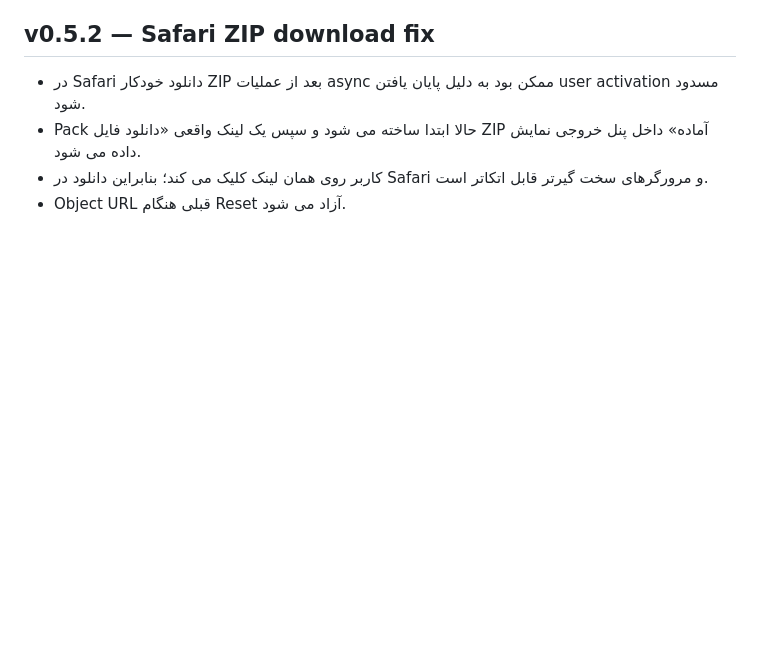
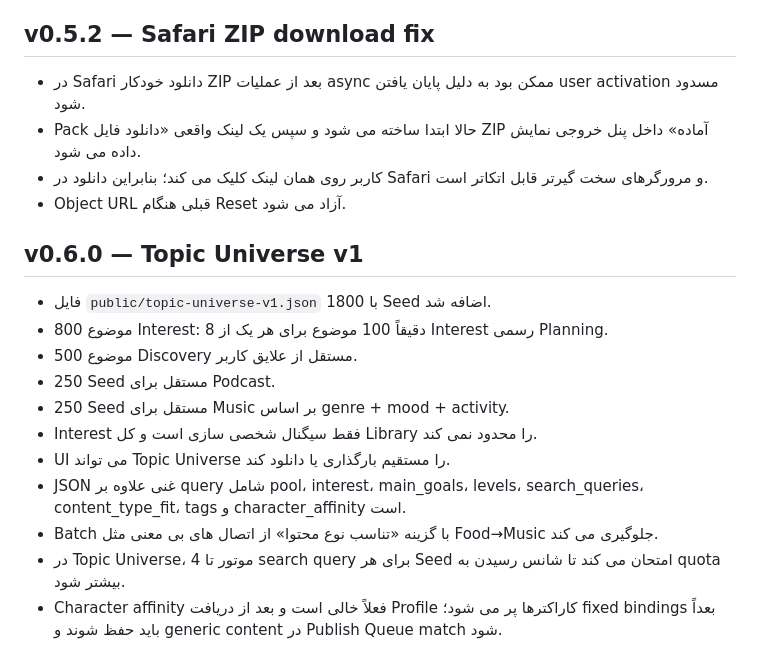
Before and after one commit to mehdivalipour/vibe-content-engine, a Markdown page: README.md, the part around the change. Drawn GitHub-style; blank space fills up the shorter version.

Commit message:
Document Topic Universe v1 and balanced batch workflow

```diff
--- a/README.md
+++ b/README.md
@@ -239,3 +239,18 @@ Pack کامل برای Batchهای خیلی بزرگ ممکن است سنگین
 - Pack حالا ابتدا ساخته می شود و سپس یک لینک واقعی «دانلود فایل ZIP آماده» داخل پنل خروجی نمایش داده می شود.
 - کاربر روی همان لینک کلیک می کند؛ بنابراین دانلود در Safari و مرورگرهای سخت گیرتر قابل اتکاتر است.
 - Object URL قبلی هنگام Reset آزاد می شود.
+
+
+## v0.6.0 — Topic Universe v1
+
+- فایل `public/topic-universe-v1.json` با 1800 Seed اضافه شد.
+- 800 موضوع Interest: دقیقاً 100 موضوع برای هر یک از 8 Interest رسمی Planning.
+- 500 موضوع Discovery مستقل از علایق کاربر.
+- 250 Seed مستقل برای Podcast.
+- 250 Seed مستقل برای Music بر اساس genre + mood + activity.
+- Interest فقط سیگنال شخصی سازی است و کل Library را محدود نمی کند.
+- UI می تواند Topic Universe را مستقیم بارگذاری یا دانلود کند.
+- JSON غنی علاوه بر query شامل pool، interest، main_goals، levels، search_queries، content_type_fit، tags و character_affinity است.
+- Batch با گزینه «تناسب نوع محتوا» از اتصال های بی معنی مثل Food→Music جلوگیری می کند.
+- در Topic Universe، موتور تا 4 search query برای هر Seed امتحان می کند تا شانس رسیدن به quota بیشتر شود.
+- Character affinity فعلاً خالی است و بعد از دریافت Profile کاراکترها پر می شود؛ fixed bindings بعداً باید حفظ شوند و generic content در Publish Queue match شود.
```
